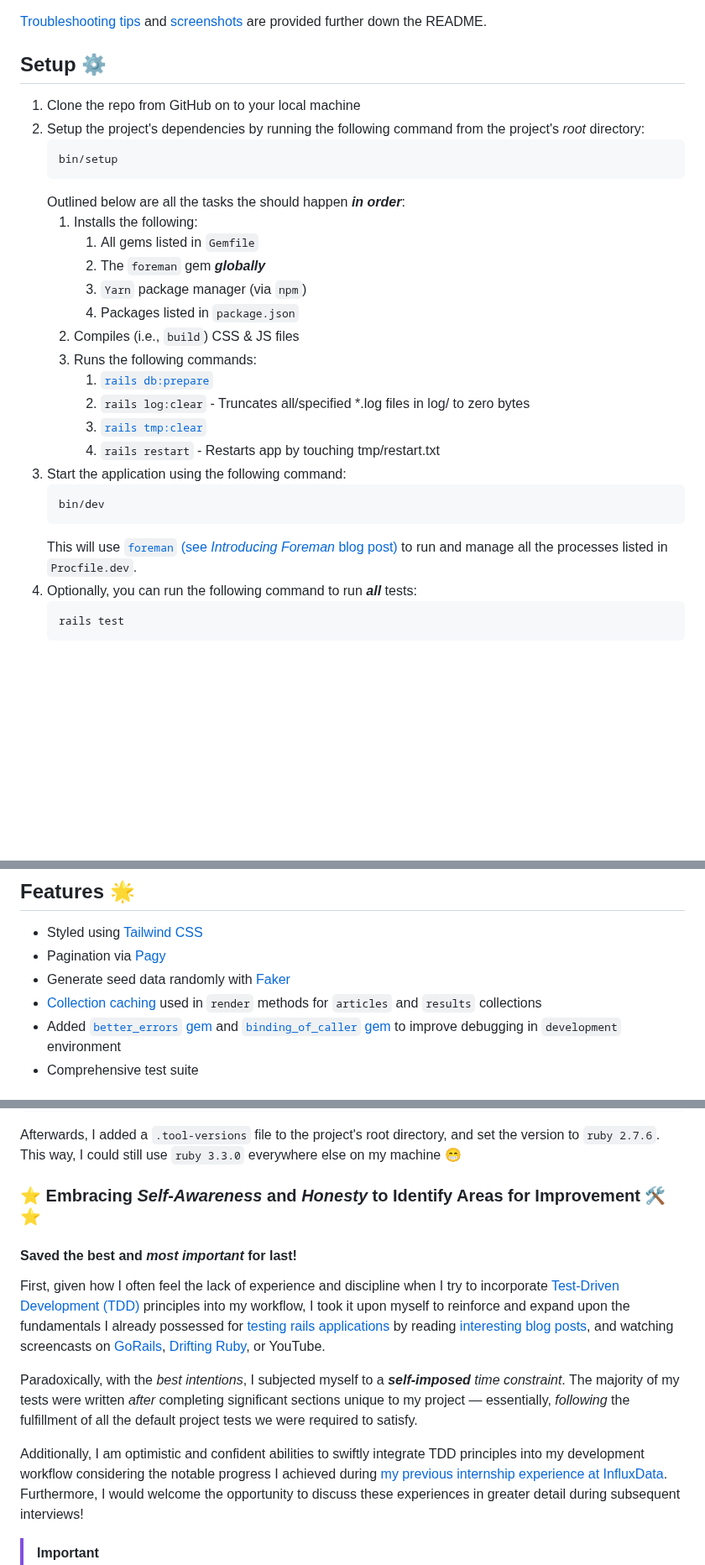
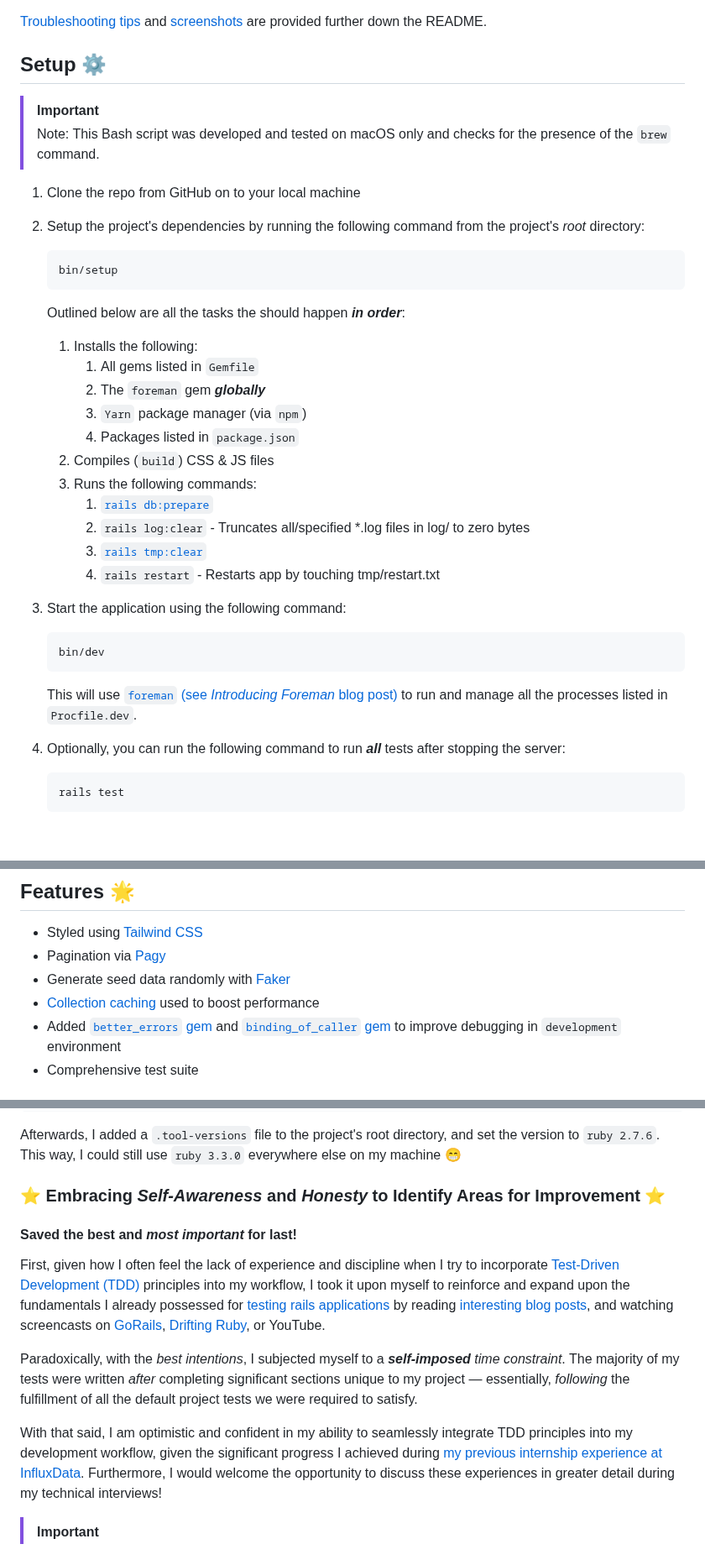
Before and after one commit to Shopify/eng-intern-assessment-rails, a Markdown page: README.md, 3 parts joined by grey strips. Shown at 84% size. Drawn GitHub-style; blank space fills up the shorter version.

````diff
--- a/README.md
+++ b/README.md
@@ -3,18 +3,24 @@
 [Troubleshooting tips](https://github.com/neemasadry/eng-intern-assessment-rails#troubleshooting-rotating_light) and [screenshots](https://github.com/neemasadry/eng-intern-assessment-rails#screenshots-camera_flash) are provided further down the README.
 
 ## Setup :gear:
+
+> [!IMPORTANT]
+> Note: This Bash script was developed and tested on macOS only and checks for the presence of the `brew` command.
+
 1) Clone the repo from GitHub on to your local machine
 2) Setup the project's dependencies by running the following command from the project's *root* directory:
+
    ```bash
    bin/setup
    ```
+
    Outlined below are all the tasks the should happen ***in order***:
     1) Installs the following:
        1) All gems listed in `Gemfile`
        2) The `foreman` gem ***globally***
        3) `Yarn` package manager (via `npm`)
        4) Packages listed in `package.json`
-    5) Compiles (i.e., `build`) CSS & JS files
+    5) Compiles (`build`) CSS & JS files
     6) Runs the following commands:
        1) [`rails db:prepare`](https://edgeguides.rubyonrails.org/active_record_migrations.html#preparing-the-database)
        2) `rails log:clear` - Truncates all/specified *.log files in log/ to zero bytes
@@ -25,7 +31,7 @@
    bin/dev
    ```
    This will use [`foreman` (see *Introducing Foreman* blog post)](http://blog.daviddollar.org/2011/05/06/introducing-foreman.html) to run and manage all the processes listed in `Procfile.dev`.
-4) Optionally, you can run the following command to run ***all*** tests:
+4) Optionally, you can run the following command to run ***all*** tests after stopping the server:
    ```bash
    rails test
    ```
@@ -34,7 +42,7 @@
 - Styled using [Tailwind CSS](https://tailwindcss.com/)
 - Pagination via [Pagy](https://github.com/ddnexus/pagy)
 - Generate seed data randomly with [Faker](https://github.com/faker-ruby/faker)
-- [Collection caching](https://guides.rubyonrails.org/caching_with_rails.html#collection-caching) used in `render` methods for `articles` and `results` collections
+- [Collection caching](https://guides.rubyonrails.org/caching_with_rails.html#collection-caching) used to boost performance
 - Added [`better_errors` gem](https://github.com/BetterErrors/better_errors) and [`binding_of_caller` gem](https://github.com/banister/binding_of_caller) to improve debugging in `development` environment
 - Comprehensive test suite
 
@@ -104,7 +110,7 @@ I noticed from the beginning that the project used Ruby 2.x (**not** Ruby 3.x).
    ```
    Afterwards, I added a `.tool-versions` file to the project's root directory, and set the version to `ruby 2.7.6`. This way, I could still use `ruby 3.3.0` everywhere else on my machine :grin:
 
-### :star: Embracing *Self-Awareness* and *Honesty* to Identify Areas for Improvement :hammer_and_wrench: :star:
+### :star: Embracing *Self-Awareness* and *Honesty* to Identify Areas for Improvement :star:
 
  #### Saved the best and *most important* for last!
 
@@ -112,7 +118,7 @@ I noticed from the beginning that the project used Ruby 2.x (**not** Ruby 3.x).
 
    Paradoxically, with the *best intentions*, I subjected myself to a ***self-imposed*** *time constraint*. The majority of my tests were written *after* completing significant sections unique to my project — essentially, *following* the fulfillment of all the default project tests we were required to satisfy.
 
-   Additionally, I am optimistic and confident abilities to swiftly integrate TDD principles into my development workflow considering the notable progress I achieved during [my previous internship experience at InfluxData](https://www.influxdata.com/blog/meet-influxdata-summer-2022-interns/#heading4). Furthermore, I would welcome the opportunity to discuss these experiences in greater detail during subsequent interviews!
+   With that said, I am optimistic and confident in my ability to seamlessly integrate TDD principles into my development workflow, given the significant progress I achieved during [my previous internship experience at InfluxData](https://www.influxdata.com/blog/meet-influxdata-summer-2022-interns/#heading4). Furthermore, I would welcome the opportunity to discuss these experiences in greater detail during my technical interviews!
 
 > [!IMPORTANT]
 > **I am *eager to optimize and refine every facet* of my existing development workflow** through my role as a Backend Engineering Intern at Shopify. One of my primary objectives is to foster strong engineering habits and practices, particularly by integrating Test-Driven Development (TDD) and/or Behavior-Driven Development (BDD).
````
Also changed, not shown: other parts of README.md (+20 -20 lines).
